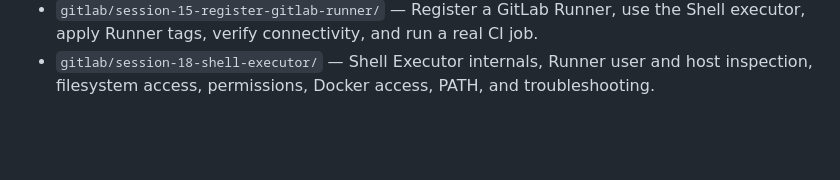
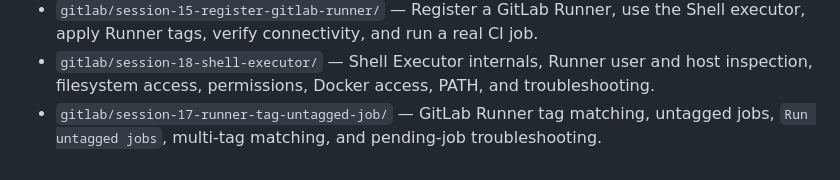
Before and after one commit to Arezoudehghan/devops-cicd-labs, a Markdown page: README.md, the part around the change. Rendered like a GitHub page; blank space fills up the shorter version.

Commit message:
docs: index session 17 runner tag lab

```diff
--- a/README.md
+++ b/README.md
@@ -28,3 +28,4 @@ Hands-on CI/CD labs focused on GitLab pipelines, runners, testing, artifacts, se
 - `gitlab/session-16-gitlab-runner-scope/` — Instance, Group, and Project Runner scope, Runner tags vs scope, Shell executor, multi-runner lab, and negative scope testing.
 - `gitlab/session-15-register-gitlab-runner/` — Register a GitLab Runner, use the Shell executor, apply Runner tags, verify connectivity, and run a real CI job.
 - `gitlab/session-18-shell-executor/` — Shell Executor internals, Runner user and host inspection, filesystem access, permissions, Docker access, PATH, and troubleshooting.
+- `gitlab/session-17-runner-tag-untagged-job/` — GitLab Runner tag matching, untagged jobs, `Run untagged jobs`, multi-tag matching, and pending-job troubleshooting.
```
